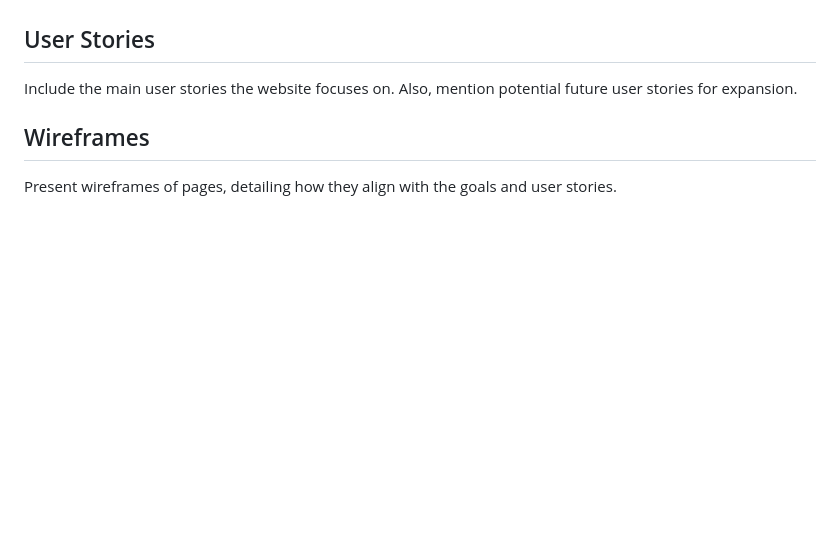
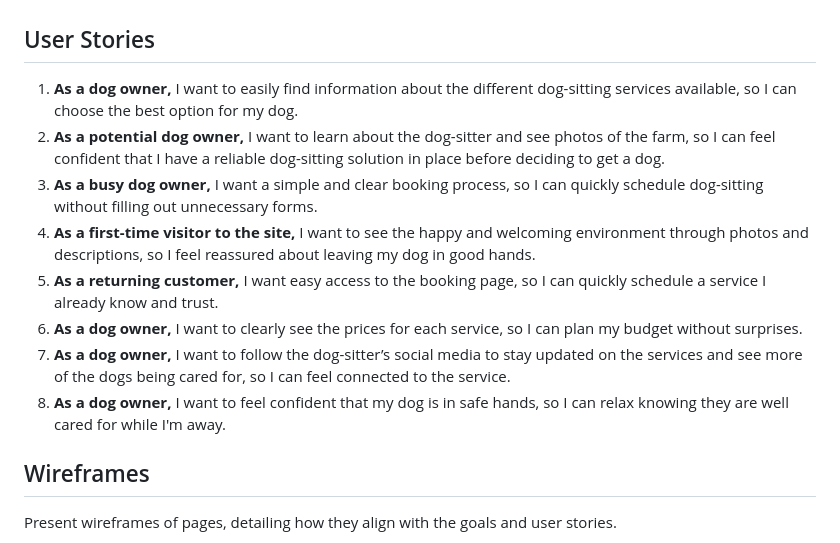
Before and after one commit to fridalannerstrom/dogsitter, a Markdown page: README.md, the part around the change. GitHub-like rendering; blank space fills up the shorter version.

Commit message:
doc: User stories in README

```diff
--- a/README.md
+++ b/README.md
@@ -75,7 +75,14 @@ The goal of Sunne Dogcare is to offer a warm, welcoming, and trustworthy dog-sit
 
 
 ## User Stories
-Include the main user stories the website focuses on. Also, mention potential future user stories for expansion.
+1. **As a dog owner,** I want to easily find information about the different dog-sitting services available, so I can choose the best option for my dog.
+2. **As a potential dog owner,** I want to learn about the dog-sitter and see photos of the farm, so I can feel confident that I have a reliable dog-sitting solution in place before deciding to get a dog.
+3. **As a busy dog owner,** I want a simple and clear booking process, so I can quickly schedule dog-sitting without filling out unnecessary forms.
+4. **As a first-time visitor to the site,** I want to see the happy and welcoming environment through photos and descriptions, so I feel reassured about leaving my dog in good hands.
+5. **As a returning customer,** I want easy access to the booking page, so I can quickly schedule a service I already know and trust.
+6. **As a dog owner,** I want to clearly see the prices for each service, so I can plan my budget without surprises.
+7. **As a dog owner,** I want to follow the dog-sitter’s social media to stay updated on the services and see more of the dogs being cared for, so I can feel connected to the service.
+8. **As a dog owner,** I want to feel confident that my dog is in safe hands, so I can relax knowing they are well cared for while I'm away.
 
 ## Wireframes
 Present wireframes of pages, detailing how they align with the goals and user stories.
```
